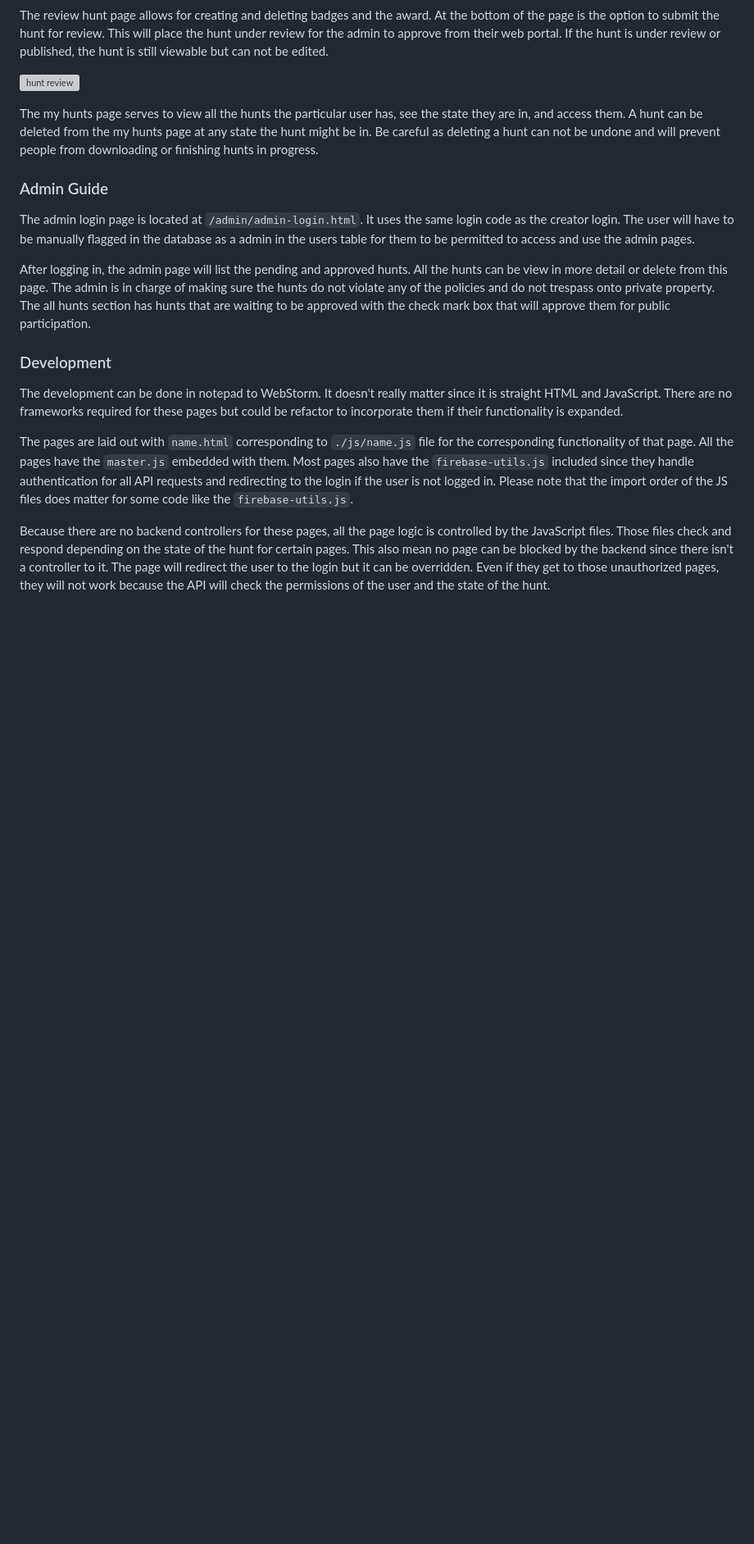
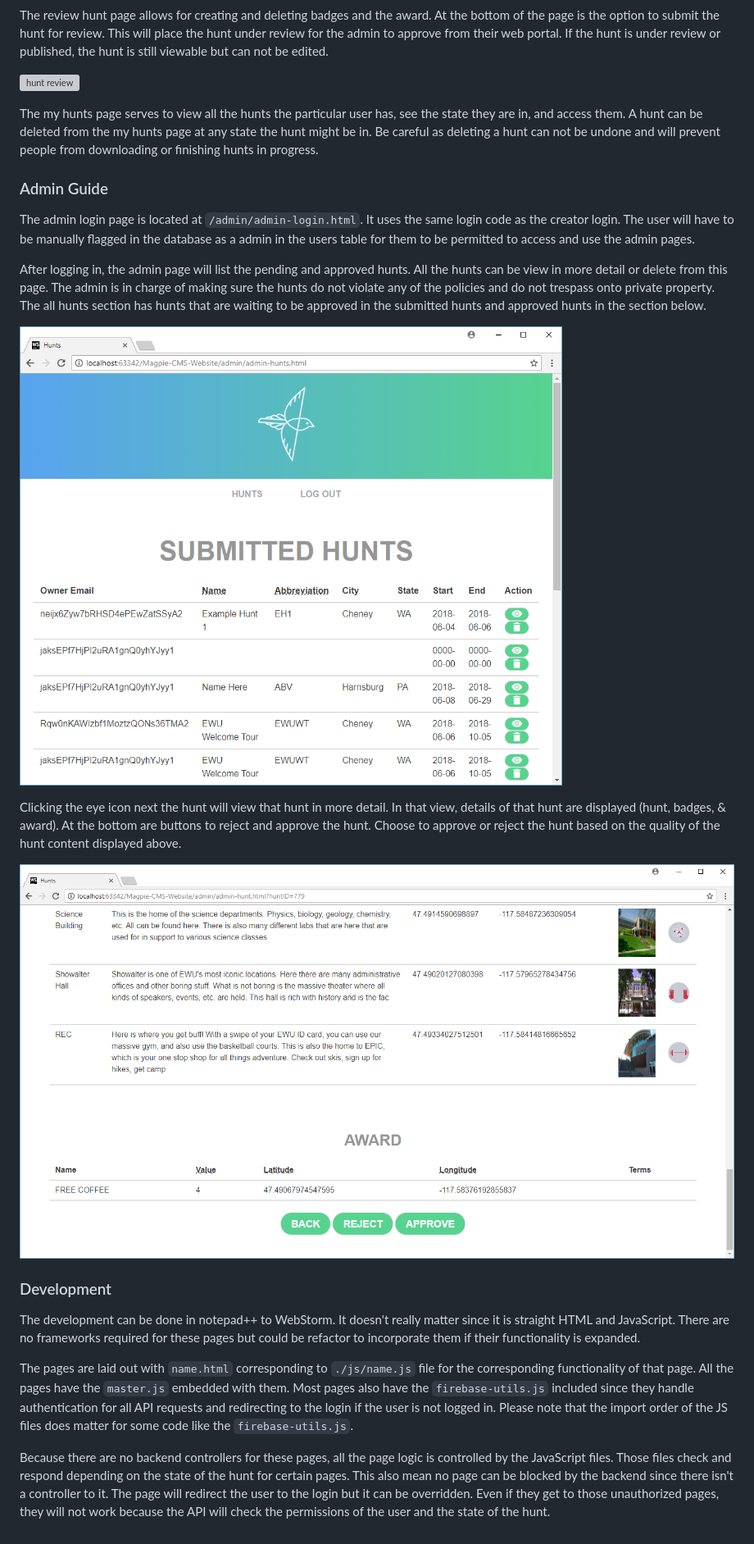
Before and after one commit to EthanTuning/Magpie-CMS-Website, a Markdown page: README.md, the part around the change. Shown: that part at 82% size. GitHub-like rendering; pictures changed too: docs/imgs/admin-overview.png (added), docs/imgs/admin-review.png (added); blank space fills up the shorter version; grey boxes are pictures that could not be loaded.

```diff
--- a/README.md
+++ b/README.md
@@ -36,10 +36,16 @@ The my hunts page serves to view all the hunts the particular user has, see the
 ### Admin Guide
 The admin login page is located at `/admin/admin-login.html`. It uses the same login code as the creator login. The user will have to be manually flagged in the database as a admin in the users table for them to be permitted to access and use the admin pages.
 
-After logging in, the admin page will list the pending and approved hunts. All the hunts can be view in more detail or delete from this page. The admin is in charge of making sure the hunts do not violate any of the policies and do not trespass onto private property. The all hunts section has hunts that are waiting to be approved with the check mark box that will approve them for public participation.
+After logging in, the admin page will list the pending and approved hunts. All the hunts can be view in more detail or delete from this page. The admin is in charge of making sure the hunts do not violate any of the policies and do not trespass onto private property. The all hunts section has hunts that are waiting to be approved in the submitted hunts and approved hunts in the section below.
+
+![admin overview](./docs/imgs/admin-overview.png)
+
+Clicking the eye icon next the hunt will view that hunt in more detail. In that view, details of that hunt are displayed (hunt, badges, & award). At the bottom are buttons to reject and approve the hunt. Choose to approve or reject the hunt based on the quality of the hunt content displayed above.
+
+![admin hunt detail view](./docs/imgs/admin-review.png)
 
 ### Development
-The development can be done in notepad to WebStorm. It doesn't really matter since it is straight HTML and JavaScript. There are no frameworks required for these pages but could be refactor to incorporate them if their functionality is expanded.
+The development can be done in notepad++ to WebStorm. It doesn't really matter since it is straight HTML and JavaScript. There are no frameworks required for these pages but could be refactor to incorporate them if their functionality is expanded.
 
 The pages are laid out with `name.html` corresponding to `./js/name.js` file for the corresponding functionality of that page. All the pages have the `master.js` embedded with them. Most pages also have the `firebase-utils.js` included since they handle authentication for all API requests and redirecting to the login if the user is not logged in. Please note that the import order of the JS files does matter for some code like the `firebase-utils.js`.
 
```
